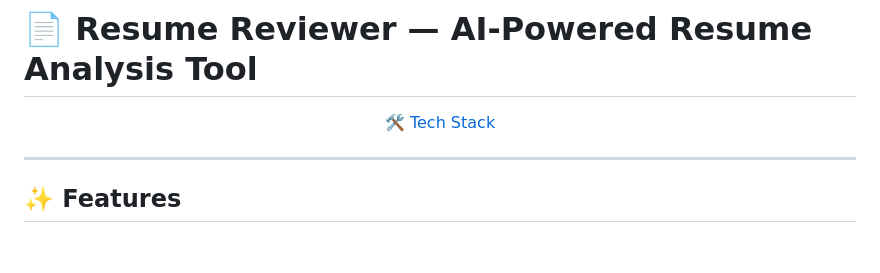
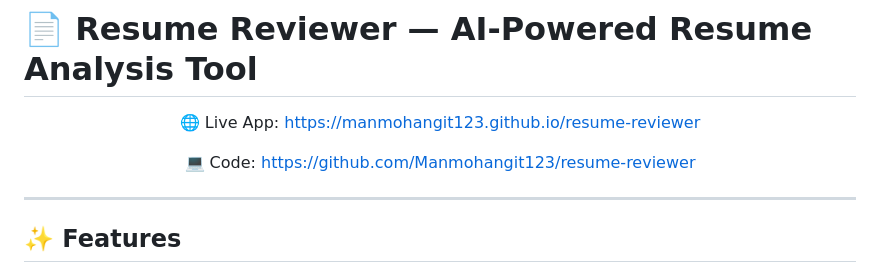
Before and after one commit to Manmohangit123/resume-reviewer, a Markdown page: README.md, the part around the change. Rendered like a GitHub page; blank space fills up the shorter version.

Commit message:
Revise README to streamline content and visualsreadme update
Added links to live app and GitHub repository.

```diff
--- a/README.md
+++ b/README.md
@@ -2,7 +2,10 @@
 
 <div align="center">
 
-[🛠️ Tech Stack](#tech-stack)
+
+🌐 Live App: https://manmohangit123.github.io/resume-reviewer
+
+💻 Code: https://github.com/Manmohangit123/resume-reviewer
 
 </div>
 
```
